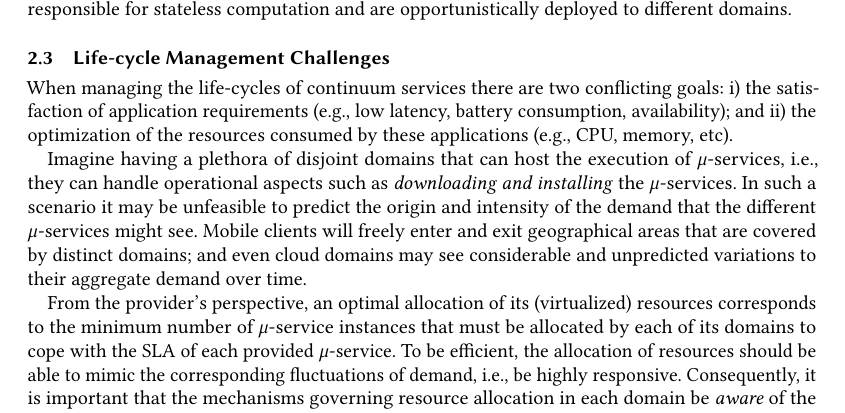
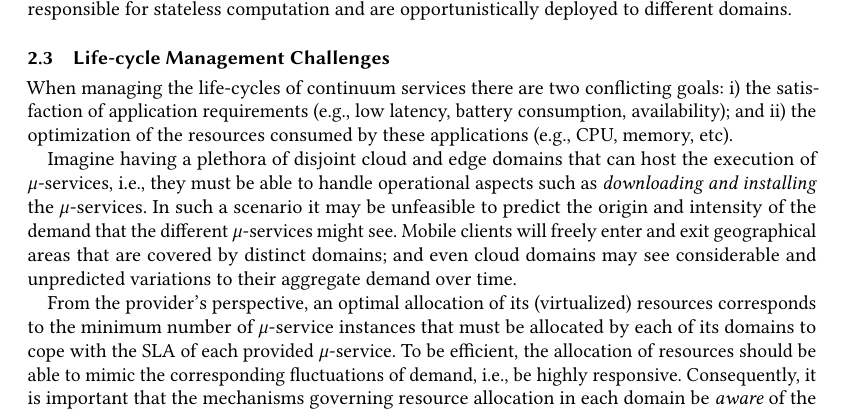
Before and after one commit to danilomendonca/acm-toit-continuum, a LaTeX paper (main.tex, which reads sections/continuum.tex): part of page 4 of 20, cut so that both start at the same text. Compiled offline with pdfLaTeX.

Commit message:
cloud and edge domains (those whose resources belongs to a provider)

```diff
--- a/sections/continuum.tex
+++ b/sections/continuum.tex
@@ -108,7 +108,7 @@ Figure~\ref{fig:Continuum-arch} illustrates the architecture overview of a conti
 
 When managing the life-cycles of continuum services there are two conflicting goals: i) the satisfaction of application requirements (e.g., low latency, battery consumption, availability); and ii) the optimization of the resources consumed by these applications (e.g., CPU, memory, etc).
 
-Imagine having a plethora of disjoint domains that can host the execution of $\mu$-services, i.e., they can handle operational aspects such as \textit{downloading and installing} the $\mu$-services. In such a scenario it may be unfeasible to predict the origin and intensity of the demand that the different $\mu$-services might see. Mobile clients will freely enter and exit geographical areas that are covered by distinct domains; and even cloud domains may see considerable and unpredicted variations to their aggregate demand over time.
+Imagine having a plethora of disjoint cloud and edge domains that can host the execution of $\mu$-services, i.e., they must be able to handle operational aspects such as \textit{downloading and installing} the $\mu$-services. In such a scenario it may be unfeasible to predict the origin and intensity of the demand that the different $\mu$-services might see. Mobile clients will freely enter and exit geographical areas that are covered by distinct domains; and even cloud domains may see considerable and unpredicted variations to their aggregate demand over time.
 
 From the provider's perspective, an optimal allocation of its (virtualized) resources corresponds to the minimum number of $\mu$-service instances that must be allocated by each of its domains to cope with the SLA of each provided $\mu$-service. To be efficient, the allocation of resources should be able to mimic the corresponding fluctuations of demand, i.e., be highly responsive. Consequently, it is important that the mechanisms governing resource allocation in each domain be \textit{aware} of the actual, and potential, demand for each provided $\mu$-service.
 
```
